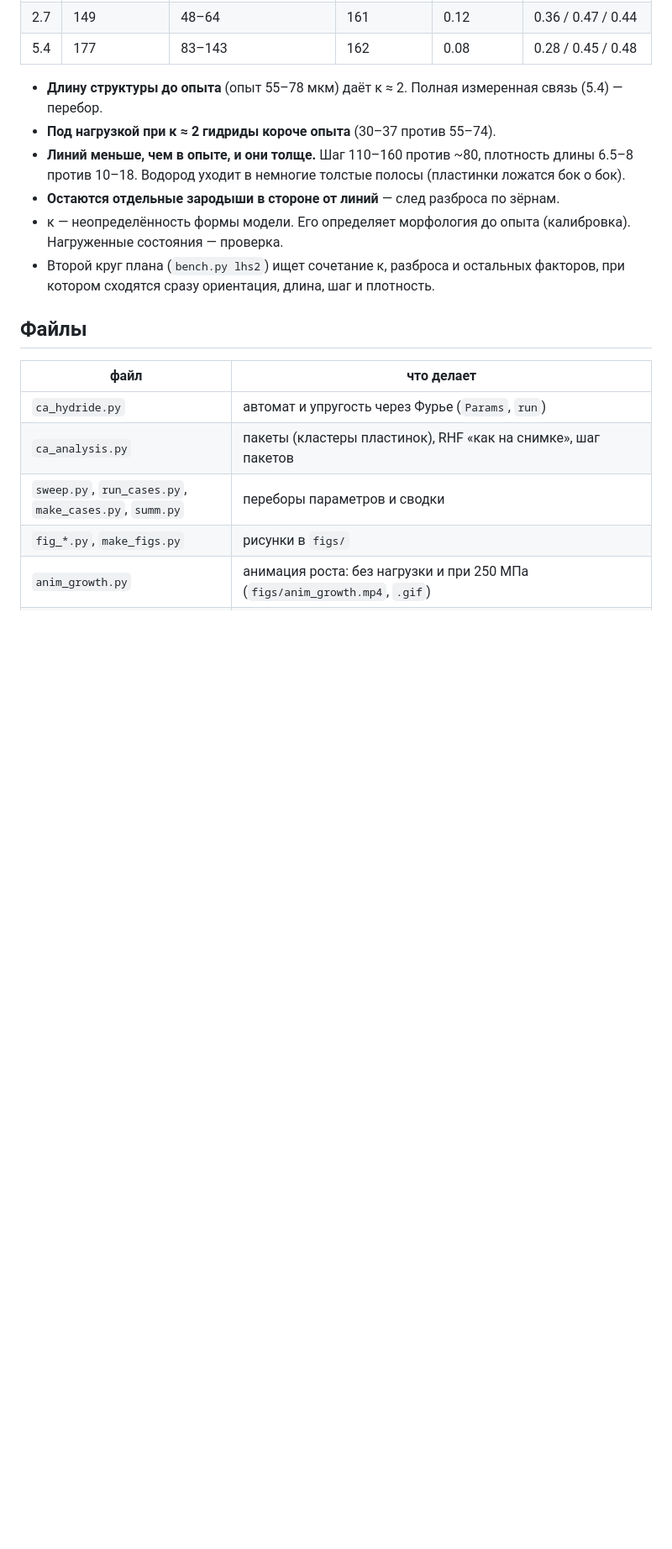
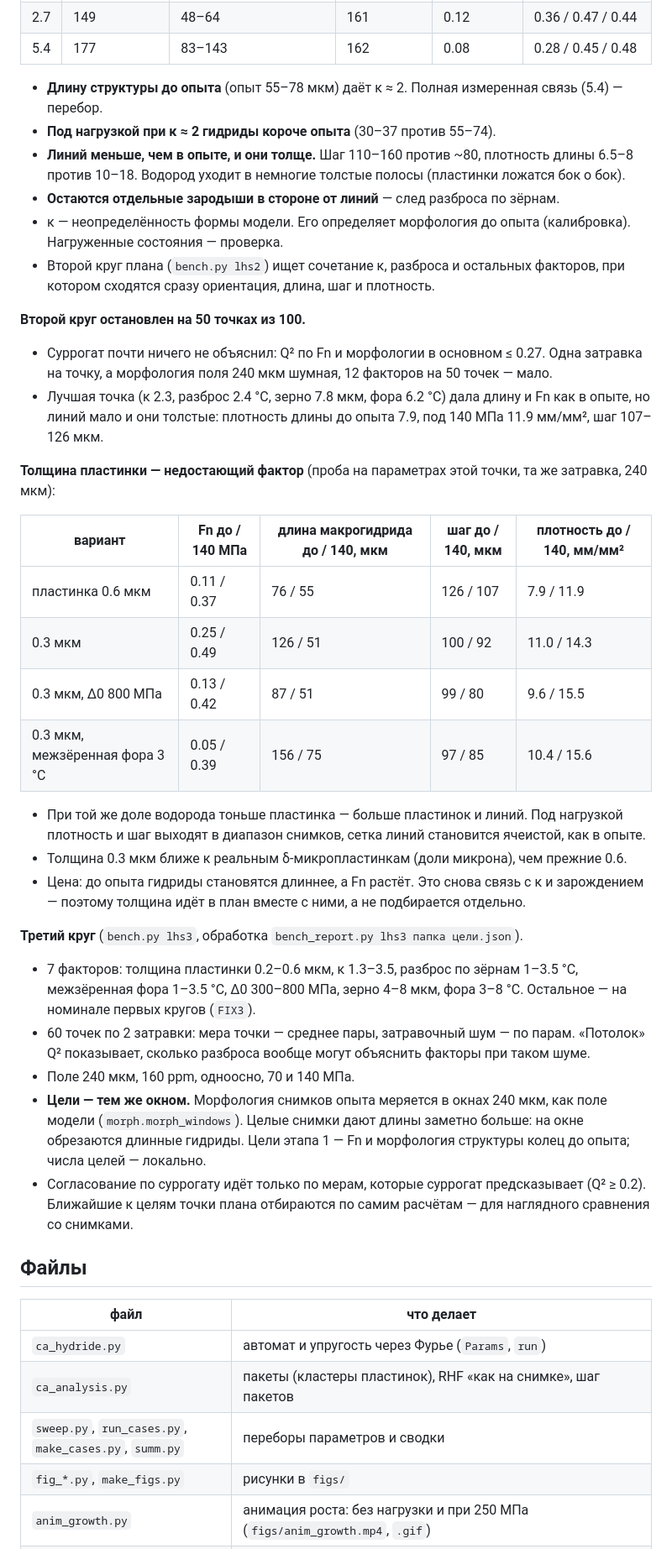
Before and after one commit to Zirconium-lover/ring-tests, a Markdown page: hydrides/automaton/README.md, the part around the change. Shown at 84% size. GitHub-like rendering; blank space fills up the shorter version.

Commit message:
README и план: итог второго круга, толщина пластинки как недостающий фактор (проба плотности), устройство третьего круга и цели в окнах 240 мкм
Co-Authored-By: Claude Opus 5.5 <noreply@anthropic.com>
Claude-Session: https://claude.ai/code/session_01UkwPYpG7i1Euptx7URcKD8

```diff
--- a/hydrides/automaton/README.md
+++ b/hydrides/automaton/README.md
@@ -1487,6 +1487,40 @@ RHC сильно зависит от съёмки: травление утолщ
 - Второй круг плана (`bench.py lhs2`) ищет сочетание κ, разброса и остальных факторов, при котором
   сходятся сразу ориентация, длина, шаг и плотность.
 
+**Второй круг остановлен на 50 точках из 100.**
+- Суррогат почти ничего не объяснил: Q² по Fn и морфологии в основном ≤ 0.27. Одна затравка на точку,
+  а морфология поля 240 мкм шумная, 12 факторов на 50 точек — мало.
+- Лучшая точка (κ 2.3, разброс 2.4 °C, зерно 7.8 мкм, фора 6.2 °C) дала длину и Fn как в опыте, но линий мало и они толстые:
+  плотность длины до опыта 7.9, под 140 МПа 11.9 мм/мм², шаг 107–126 мкм.
+
+**Толщина пластинки — недостающий фактор** (проба на параметрах этой точки, та же затравка, 240 мкм):
+
+| вариант | Fn до / 140 МПа | длина макрогидрида до / 140, мкм | шаг до / 140, мкм | плотность до / 140, мм/мм² |
+|---|---|---|---|---|
+| пластинка 0.6 мкм | 0.11 / 0.37 | 76 / 55 | 126 / 107 | 7.9 / 11.9 |
+| 0.3 мкм | 0.25 / 0.49 | 126 / 51 | 100 / 92 | 11.0 / 14.3 |
+| 0.3 мкм, Δ0 800 МПа | 0.13 / 0.42 | 87 / 51 | 99 / 80 | 9.6 / 15.5 |
+| 0.3 мкм, межзёренная фора 3 °C | 0.05 / 0.39 | 156 / 75 | 97 / 85 | 10.4 / 15.6 |
+
+- При той же доле водорода тоньше пластинка — больше пластинок и линий. Под нагрузкой плотность
+  и шаг выходят в диапазон снимков, сетка линий становится ячеистой, как в опыте.
+- Толщина 0.3 мкм ближе к реальным δ-микропластинкам (доли микрона), чем прежние 0.6.
+- Цена: до опыта гидриды становятся длиннее, а Fn растёт. Это снова связь с κ и зарождением —
+  поэтому толщина идёт в план вместе с ними, а не подбирается отдельно.
+
+**Третий круг** (`bench.py lhs3`, обработка `bench_report.py lhs3 папка цели.json`).
+- 7 факторов: толщина пластинки 0.2–0.6 мкм, κ 1.3–3.5, разброс по зёрнам 1–3.5 °C, межзёренная фора
+  1–3.5 °C, Δ0 300–800 МПа, зерно 4–8 мкм, фора 3–8 °C. Остальное — на номинале первых кругов
+  (`FIX3`).
+- 60 точек по 2 затравки: мера точки — среднее пары, затравочный шум — по парам. «Потолок» Q²
+  показывает, сколько разброса вообще могут объяснить факторы при таком шуме.
+- Поле 240 мкм, 160 ppm, одноосно, 70 и 140 МПа.
+- **Цели — тем же окном.** Морфология снимков опыта меряется в окнах 240 мкм, как поле модели
+  (`morph.morph_windows`). Целые снимки дают длины заметно больше: на окне обрезаются длинные гидриды.
+  Цели этапа 1 — Fn и морфология структуры колец до опыта; числа целей — локально.
+- Согласование по суррогату идёт только по мерам, которые суррогат предсказывает (Q² ≥ 0.2). Ближайшие
+  к целям точки плана отбираются по самим расчётам — для наглядного сравнения со снимками.
+
 ## Файлы
 
 | файл | что делает |
```
Also changed, not shown: hydrides/calib_plan.md (+8 -0 lines).
